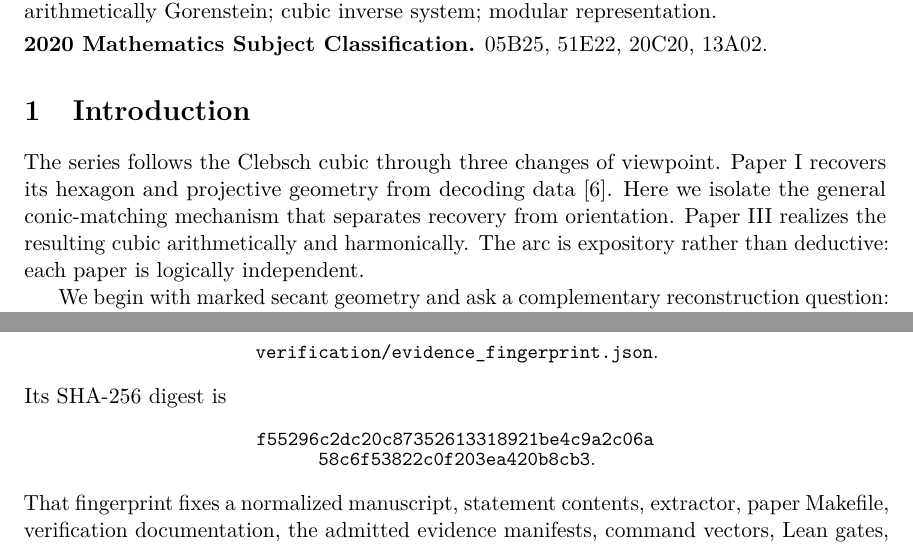
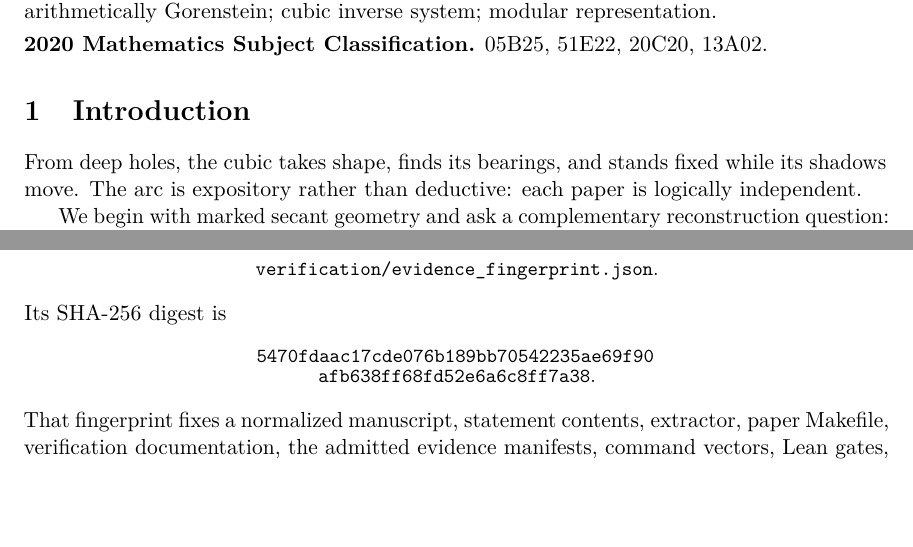
Before and after one commit to tavisrudd/clebsch-factorization, a LaTeX paper (clebsch_factorization.tex): two parts of pages 1 and 29 of 30, joined at a grey line, cut so that both start at the same text, the shorter picture padded with empty space. Compiled offline with pdfLaTeX.

Commit message:
Polish the trilogy opening

```diff
--- a/clebsch_factorization.tex
+++ b/clebsch_factorization.tex
@@ -69,12 +69,9 @@ cubic inverse system; modular representation.
 
 \section{Introduction}
 
-The series follows the Clebsch cubic through three changes of viewpoint.
-Paper I recovers its hexagon and projective geometry from decoding data
-\cite{RuddRigidity2026}.  Here we isolate the general conic-matching
-mechanism that separates recovery from orientation.  Paper III realizes the
-resulting cubic arithmetically and harmonically.  The arc is expository
-rather than deductive: each paper is logically independent.
+From deep holes, the cubic takes shape, finds its bearings, and stands fixed
+while its shadows move.  The arc is expository rather than deductive: each
+paper is logically independent.
 
 We begin with marked secant geometry and ask a complementary reconstruction
 question: what does common restriction to a conic forget, and what does the
@@ -2310,8 +2307,8 @@ The enumerated review closure accompanying this candidate is pinned by
 \end{center}
 Its SHA-256 digest is
 \begin{center}
-\small\texttt{f55296c2dc20c87352613318921be4c9a2c06a}\\[-2pt]
-\texttt{58c6f53822c0f203ea420b8cb3}.
+\small\texttt{5470fdaac17cde076b189bb70542235ae69f90}\\[-2pt]
+\texttt{afb638ff68fd52e6a6c8ff7a38}.
 \end{center}
 That fingerprint fixes a normalized manuscript, statement contents,
 extractor, paper Makefile, verification documentation, the admitted evidence
```
Also changed, not shown: clebsch_factorization.pdf, 2 other files.
